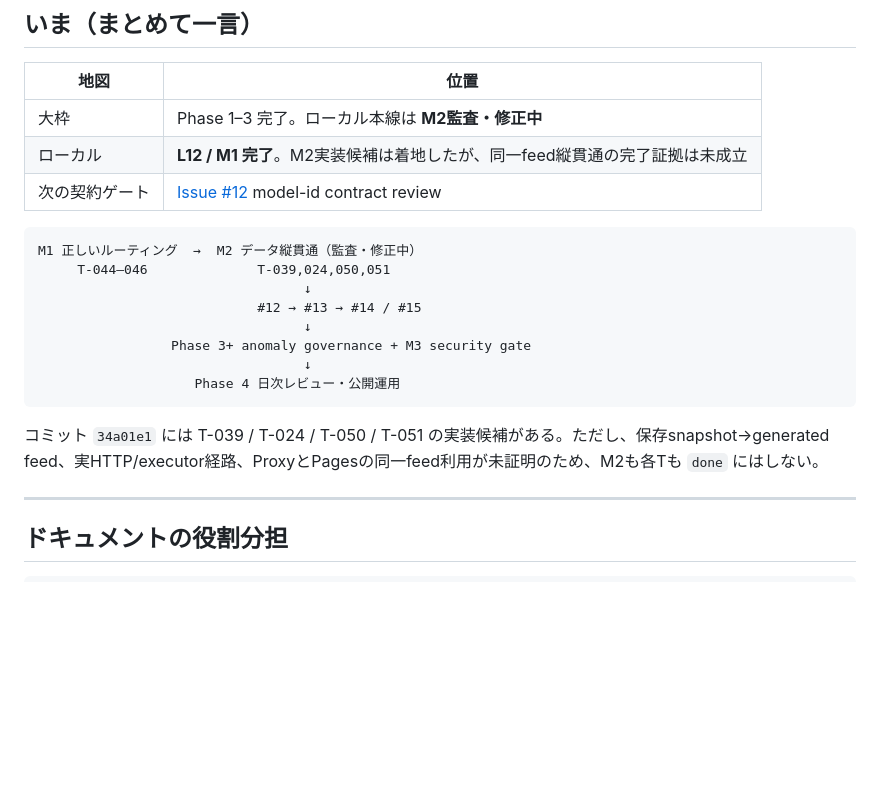
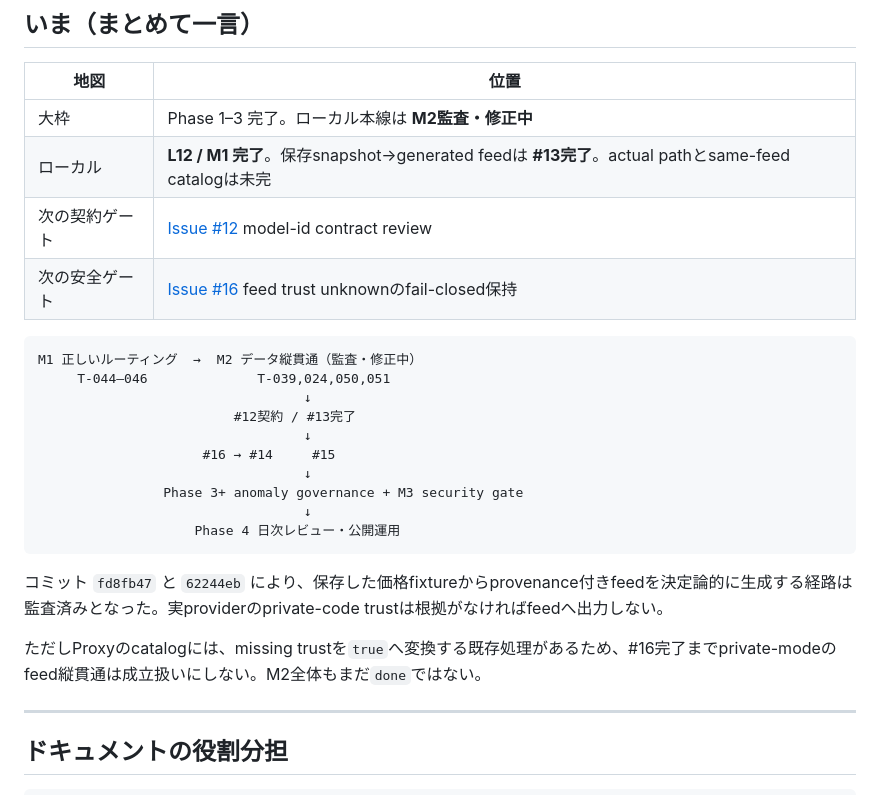
Before and after one commit to nazo-no-llm-ojisan/gekiyasuLLM, a Markdown page: docs/ROADMAP.md, the part around the change. GitHub-like rendering; blank space fills up the shorter version.

Commit message:
docs: mark issue 13 complete and add trust consumer gate

````diff
--- a/docs/ROADMAP.md
+++ b/docs/ROADMAP.md
@@ -20,21 +20,26 @@
 | 地図 | 位置 |
 |---|---|
 | 大枠 | Phase 1–3 完了。ローカル本線は **M2監査・修正中** |
-| ローカル | **L12 / M1 完了**。M2実装候補は着地したが、同一feed縦貫通の完了証拠は未成立 |
+| ローカル | **L12 / M1 完了**。保存snapshot→generated feedは **#13完了**。actual pathとsame-feed catalogは未完 |
 | 次の契約ゲート | [Issue #12](https://github.com/nazo-no-llm-ojisan/gekiyasuLLM/issues/12) model-id contract review |
+| 次の安全ゲート | [Issue #16](https://github.com/nazo-no-llm-ojisan/gekiyasuLLM/issues/16) feed trust unknownのfail-closed保持 |
 
 ```text
 M1 正しいルーティング  →  M2 データ縦貫通（監査・修正中）
      T-044–046              T-039,024,050,051
                                   ↓
-                            #12 → #13 → #14 / #15
+                         #12契約 / #13完了
                                   ↓
-                 Phase 3+ anomaly governance + M3 security gate
+                     #16 → #14     #15
+                                  ↓
+                Phase 3+ anomaly governance + M3 security gate
                                   ↓
                     Phase 4 日次レビュー・公開運用
 ```
 
-コミット `34a01e1` には T-039 / T-024 / T-050 / T-051 の実装候補がある。ただし、保存snapshot→generated feed、実HTTP/executor経路、ProxyとPagesの同一feed利用が未証明のため、M2も各Tも `done` にはしない。
+コミット `fd8fb47` と `62244eb` により、保存した価格fixtureからprovenance付きfeedを決定論的に生成する経路は監査済みとなった。実providerのprivate-code trustは根拠がなければfeedへ出力しない。
+
+ただしProxyのcatalogには、missing trustを`true`へ変換する既存処理があるため、#16完了までprivate-modeのfeed縦貫通は成立扱いにしない。M2全体もまだ`done`ではない。
 
 ---
 
````
